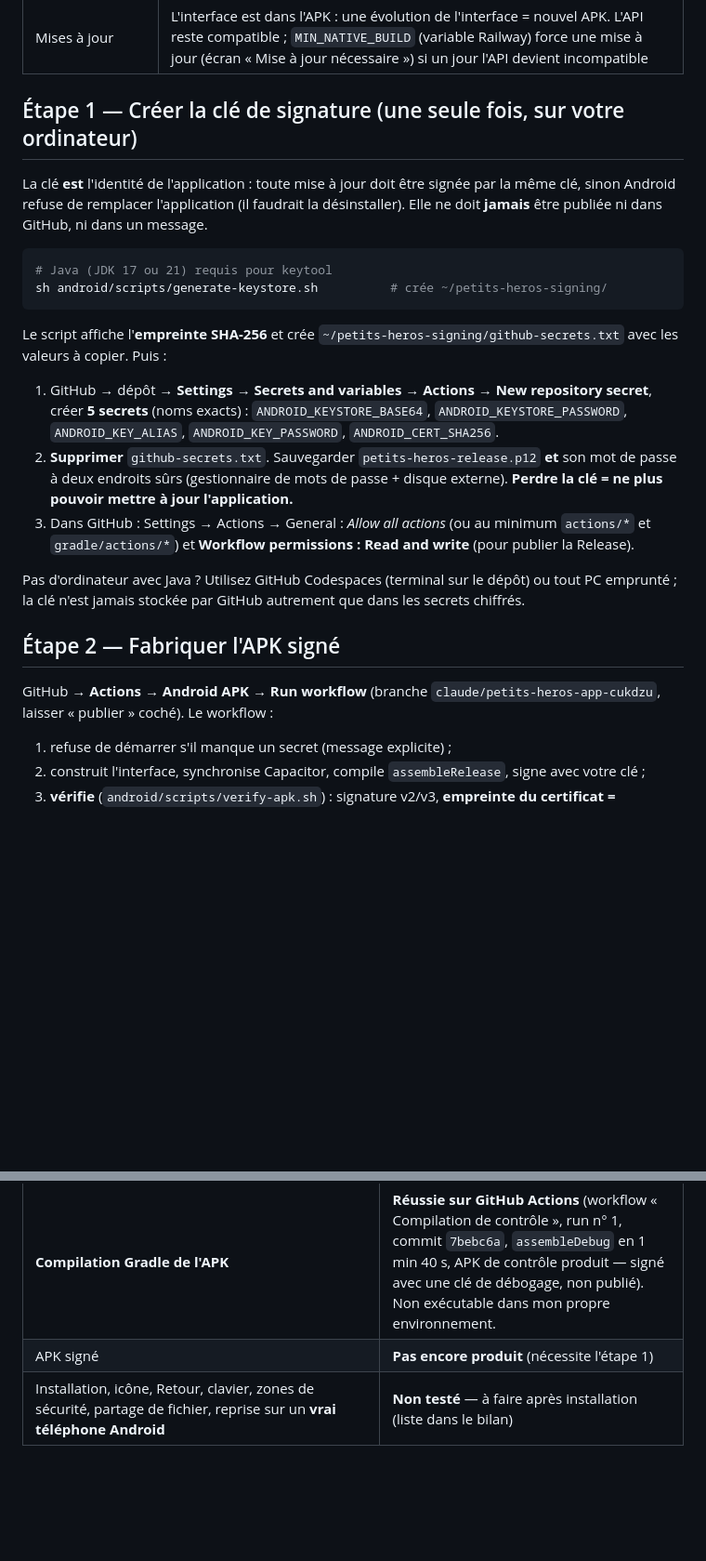
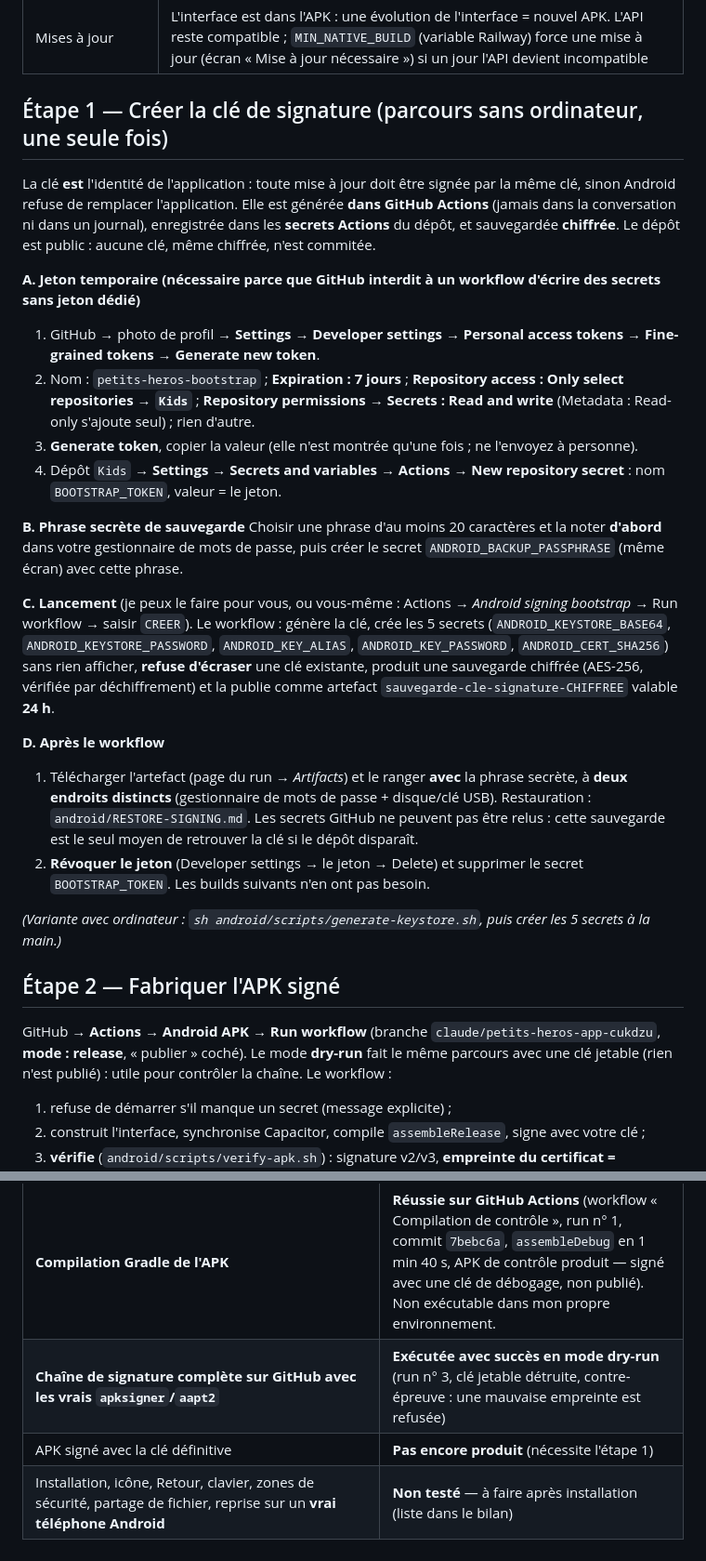
Before and after one commit to adilam2026/Kids, a Markdown page: docs/ANDROID.md, 2 parts joined by grey strips. Shown at 93% size. Drawn GitHub-style; blank space fills up the shorter version.

Commit message:
Doc Android : parcours simplifié de création de la clé (workflow) et résultat de l'essai à blanc
Co-Authored-By: Claude Sonnet 5.5 <noreply@anthropic.com>
Claude-Session: https://claude.ai/code/session_01EwxAtvwb9Lo6eULS7KJku7

````diff
--- a/docs/ANDROID.md
+++ b/docs/ANDROID.md
@@ -16,26 +16,30 @@
 | Fichiers | Export JSON et codes de secours : feuille de partage Android (le WebView ne télécharge pas les blobs) |
 | Mises à jour | L'interface est dans l'APK : une évolution de l'interface = nouvel APK. L'API reste compatible ; `MIN_NATIVE_BUILD` (variable Railway) force une mise à jour (écran « Mise à jour nécessaire ») si un jour l'API devient incompatible |
 
-## Étape 1 — Créer la clé de signature (une seule fois, sur votre ordinateur)
+## Étape 1 — Créer la clé de signature (parcours sans ordinateur, une seule fois)
 
-La clé **est** l'identité de l'application : toute mise à jour doit être signée par la même clé, sinon Android refuse de remplacer l'application (il faudrait la désinstaller). Elle ne doit **jamais** être publiée ni dans GitHub, ni dans un message.
+La clé **est** l'identité de l'application : toute mise à jour doit être signée par la même clé, sinon Android refuse de remplacer l'application. Elle est générée **dans GitHub Actions** (jamais dans la conversation ni dans un journal), enregistrée dans les **secrets Actions** du dépôt, et sauvegardée **chiffrée**. Le dépôt est public : aucune clé, même chiffrée, n'est commitée.
 
-```bash
-# Java (JDK 17 ou 21) requis pour keytool
-sh android/scripts/generate-keystore.sh          # crée ~/petits-heros-signing/
-```
-Le script affiche l'**empreinte SHA-256** et crée `~/petits-heros-signing/github-secrets.txt` avec les valeurs à copier. Puis :
+**A. Jeton temporaire (nécessaire parce que GitHub interdit à un workflow d'écrire des secrets sans jeton dédié)**
+1. GitHub → photo de profil → **Settings → Developer settings → Personal access tokens → Fine-grained tokens → Generate new token**.
+2. Nom : `petits-heros-bootstrap` ; **Expiration : 7 jours** ; **Repository access : Only select repositories → `Kids`** ; **Repository permissions → Secrets : Read and write** (Metadata : Read-only s'ajoute seul) ; rien d'autre.
+3. **Generate token**, copier la valeur (elle n'est montrée qu'une fois ; ne l'envoyez à personne).
+4. Dépôt `Kids` → **Settings → Secrets and variables → Actions → New repository secret** : nom `BOOTSTRAP_TOKEN`, valeur = le jeton.
 
-1. GitHub → dépôt → **Settings → Secrets and variables → Actions → New repository secret**, créer **5 secrets** (noms exacts) :
-   `ANDROID_KEYSTORE_BASE64`, `ANDROID_KEYSTORE_PASSWORD`, `ANDROID_KEY_ALIAS`, `ANDROID_KEY_PASSWORD`, `ANDROID_CERT_SHA256`.
-2. **Supprimer** `github-secrets.txt`. Sauvegarder `petits-heros-release.p12` **et** son mot de passe à deux endroits sûrs (gestionnaire de mots de passe + disque externe). **Perdre la clé = ne plus pouvoir mettre à jour l'application.**
-3. Dans GitHub : Settings → Actions → General : *Allow all actions* (ou au minimum `actions/*` et `gradle/actions/*`) et **Workflow permissions : Read and write** (pour publier la Release).
+**B. Phrase secrète de sauvegarde**
+Choisir une phrase d'au moins 20 caractères et la noter **d'abord** dans votre gestionnaire de mots de passe, puis créer le secret `ANDROID_BACKUP_PASSPHRASE` (même écran) avec cette phrase.
 
-Pas d'ordinateur avec Java ? Utilisez GitHub Codespaces (terminal sur le dépôt) ou tout PC emprunté ; la clé n'est jamais stockée par GitHub autrement que dans les secrets chiffrés.
+**C. Lancement** (je peux le faire pour vous, ou vous-même : Actions → *Android signing bootstrap* → Run workflow → saisir `CREER`). Le workflow : génère la clé, crée les 5 secrets (`ANDROID_KEYSTORE_BASE64`, `ANDROID_KEYSTORE_PASSWORD`, `ANDROID_KEY_ALIAS`, `ANDROID_KEY_PASSWORD`, `ANDROID_CERT_SHA256`) sans rien afficher, **refuse d'écraser** une clé existante, produit une sauvegarde chiffrée (AES-256, vérifiée par déchiffrement) et la publie comme artefact `sauvegarde-cle-signature-CHIFFREE` valable **24 h**.
+
+**D. Après le workflow**
+1. Télécharger l'artefact (page du run → *Artifacts*) et le ranger **avec** la phrase secrète, à **deux endroits distincts** (gestionnaire de mots de passe + disque/clé USB). Restauration : `android/RESTORE-SIGNING.md`. Les secrets GitHub ne peuvent pas être relus : cette sauvegarde est le seul moyen de retrouver la clé si le dépôt disparaît.
+2. **Révoquer le jeton** (Developer settings → le jeton → Delete) et supprimer le secret `BOOTSTRAP_TOKEN`. Les builds suivants n'en ont pas besoin.
+
+*(Variante avec ordinateur : `sh android/scripts/generate-keystore.sh`, puis créer les 5 secrets à la main.)*
 
 ## Étape 2 — Fabriquer l'APK signé
 
-GitHub → **Actions → Android APK → Run workflow** (branche `claude/petits-heros-app-cukdzu`, laisser « publier » coché). Le workflow :
+GitHub → **Actions → Android APK → Run workflow** (branche `claude/petits-heros-app-cukdzu`, **mode : release**, « publier » coché). Le mode **dry-run** fait le même parcours avec une clé jetable (rien n'est publié) : utile pour contrôler la chaîne. Le workflow :
 
 1. refuse de démarrer s'il manque un secret (message explicite) ;
 2. construit l'interface, synchronise Capacitor, compile `assembleRelease`, signe avec votre clé ;
@@ -81,5 +85,6 @@ Icônes : `npm run android:icons` (Playwright requis ; les PNG sont versionnés)
 | Génération de la clé, extraction de l'empreinte, vérification d'APK (signature/identité/version, cas d'échec) | **Testé en local** (avec un faux `apksigner`/`aapt2`) |
 | Synchronisation Capacitor (`cap sync`), YAML du workflow | **Exécuté / validé** |
 | **Compilation Gradle de l'APK** | **Réussie sur GitHub Actions** (workflow « Compilation de contrôle », run n° 1, commit `7bebc6a`, `assembleDebug` en 1 min 40 s, APK de contrôle produit — signé avec une clé de débogage, non publié). Non exécutable dans mon propre environnement. |
-| APK signé | **Pas encore produit** (nécessite l'étape 1) |
+| **Chaîne de signature complète sur GitHub avec les vrais `apksigner`/`aapt2`** | **Exécutée avec succès en mode dry-run** (run n° 3, clé jetable détruite, contre-épreuve : une mauvaise empreinte est refusée) |
+| APK signé avec la clé définitive | **Pas encore produit** (nécessite l'étape 1) |
 | Installation, icône, Retour, clavier, zones de sécurité, partage de fichier, reprise sur un **vrai téléphone Android** | **Non testé** — à faire après installation (liste dans le bilan) |
````
